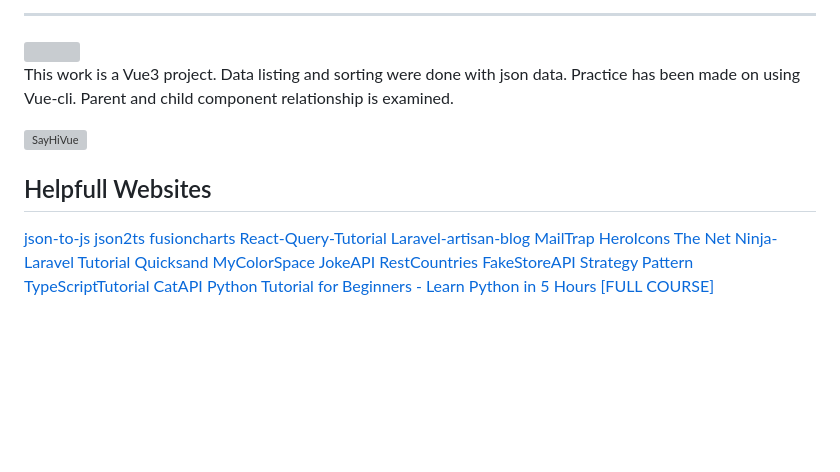
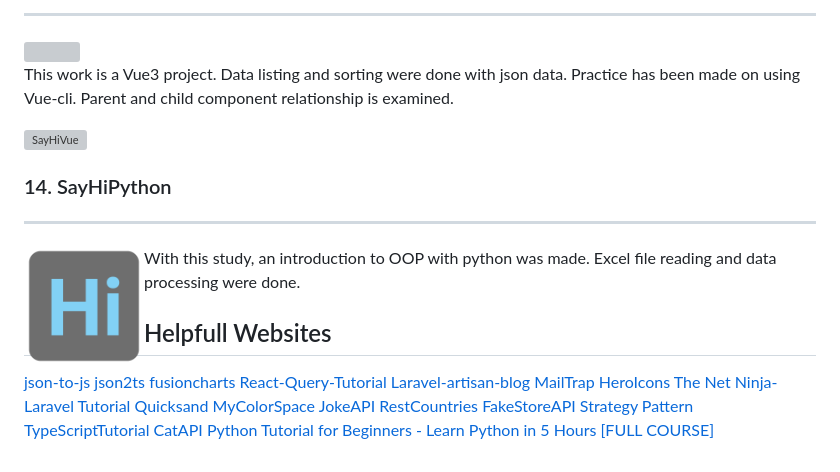
Before and after one commit to NisanurBulut/SayHiCode, a Markdown page: README.md, the part around the change. GitHub-like rendering; pictures changed too: Trailers/sayhi.png (added); blank space fills up the shorter version; grey boxes are pictures that could not be loaded.

Commit message:
updated readme and written book.py class

```diff
--- a/README.md
+++ b/README.md
@@ -225,6 +225,10 @@ The project topic is very simple: Users sign up for the application and see the
 
 ![SayHiVue](https://github.com/NisanurBulut/SayHiCode/blob/master/Trailers/Trailer_SayHiVue.gif)
 
+### 14. SayHiPython
+<hr>
+<img align="left" width="120px" height="120px" src="https://github.com/NisanurBulut/SayHiCode/blob/master/Trailers/sayhi.png"><p>With this study, an introduction to OOP with python was made. Excel file reading and data processing were done.
+
 ## Helpfull Websites
   [json-to-js](https://www.convertonline.io/convert/json-to-js) [json2ts](http://json2ts.com/) [fusioncharts](https://www.fusioncharts.com/)  [React-Query-Tutorial](https://www.youtube.com/watch?v=XRbnuiAbV3g&list=PLzJ4DQ1UrlRb0XiN-vecbtZ31t-Q2Z6BD&ab_channel=boraoren) [Laravel-artisan-blog](https://www.yasird.com/laravel-5-artisan-nedir/) [MailTrap](https://mailtrap.io/) [HeroIcons](https://heroicons.com/)
   [The Net Ninja- Laravel Tutorial](https://youtu.be/zckH4xalOns) [Quicksand](https://fonts.google.com/specimen/Quicksand) [MyColorSpace](https://mycolor.space/) [JokeAPI](https://v2.jokeapi.dev/joke/Any)
```
Also changed, not shown: 1 other file.
